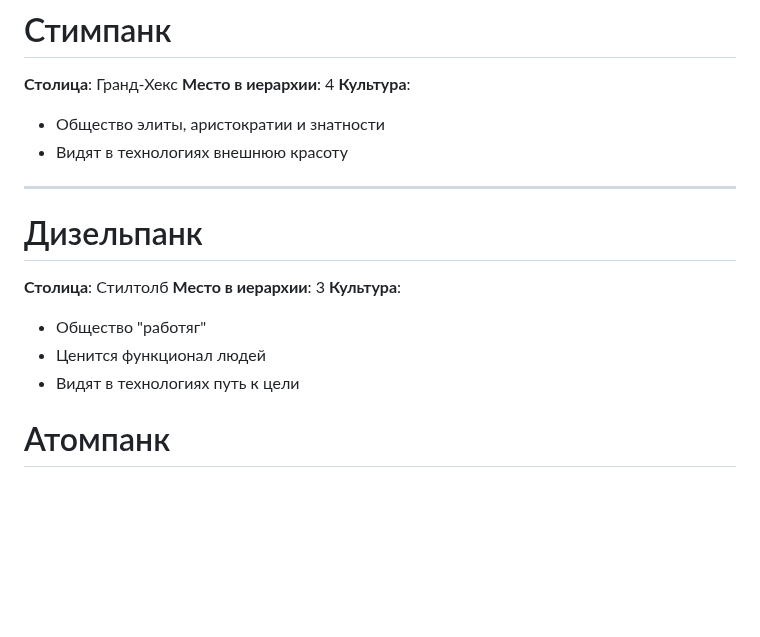
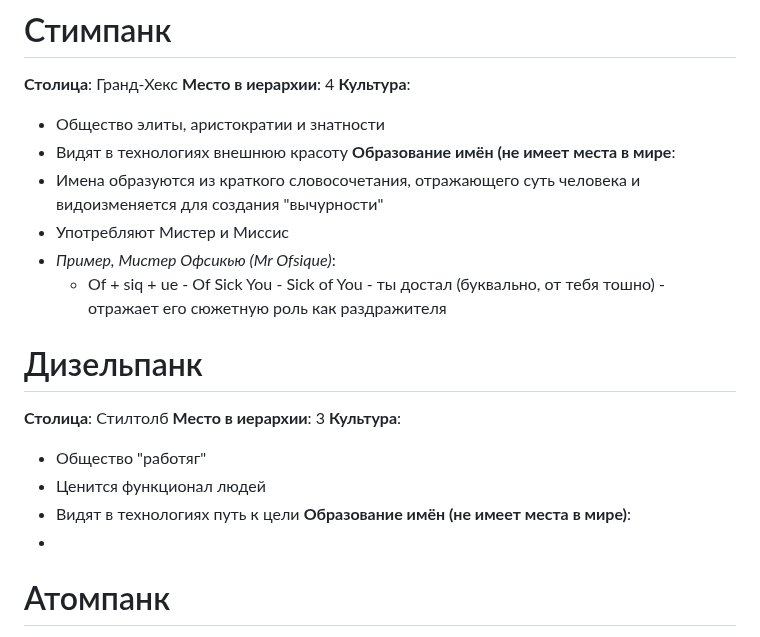
Before and after one commit to Wudrus/TheGreatInterweaveOfSilenceMD, a Markdown page: Мироустройство/Вудрус/Пентатека.md, the part around the change. GitHub-like rendering; blank space fills up the shorter version.

Commit message:
Commit from Wudrus, синхронизация с телефона on 11.12.2025, 09:43:23

```diff
--- a/Мироустройство/Вудрус/Пентатека.md
+++ b/Мироустройство/Вудрус/Пентатека.md
@@ -94,7 +94,11 @@
 **Культура**:
 - Общество элиты, аристократии и знатности
 - Видят в технологиях внешнюю красоту
-****
+**Образование имён (не имеет места в мире**:
+- Имена образуются из краткого словосочетания, отражающего суть человека и видоизменяется для создания "вычурности"
+- Употребляют Мистер и Миссис
+- *Пример, Мистер Офсикью (Mr Ofsique)*:
+	- Of + siq + ue - Of Sick You - Sick of You - ты достал (буквально, от тебя тошно) - отражает его сюжетную роль как раздражителя
 
 # Дизельпанк
 **Столица**: Стилтолб
@@ -103,6 +107,8 @@
 - Общество "работяг"
 - Ценится функционал людей
 - Видят в технологиях путь к цели
+**Образование имён (не имеет места в мире)**:
+-
 
 # Атомпанк
 **Столица**: Ближний Восход
```
